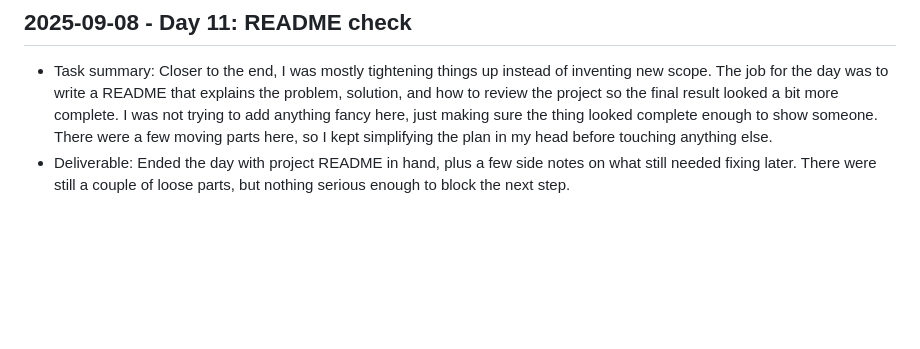
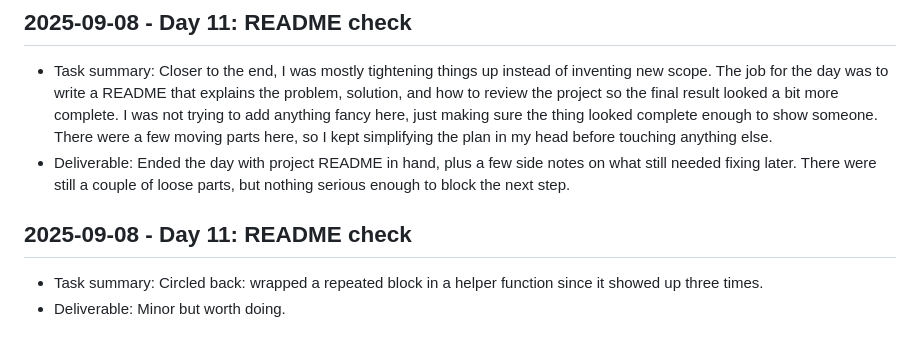
Before and after one commit to harshitpaunikar1/rtsp-camera-browser-streaming, a Markdown page: .github/project-buildup-history.md, the part around the change. GitHub-like rendering; blank space fills up the shorter version.

Commit message:
Day 11: README check
Project: RTSP Camera Browser Streaming
Category: advanced_system / generic
Date: 2025-09-08

Task:
Circled back: wrapped a repeated block in a helper function since it
showed up three times.

Deliverable:
Minor but worth doing.

```diff
--- a/.github/project-buildup-history.md
+++ b/.github/project-buildup-history.md
@@ -68,3 +68,7 @@
 
 - Task summary: Closer to the end, I was mostly tightening things up instead of inventing new scope. The job for the day was to write a README that explains the problem, solution, and how to review the project so the final result looked a bit more complete. I was not trying to add anything fancy here, just making sure the thing looked complete enough to show someone. There were a few moving parts here, so I kept simplifying the plan in my head before touching anything else.
 - Deliverable: Ended the day with project README in hand, plus a few side notes on what still needed fixing later. There were still a couple of loose parts, but nothing serious enough to block the next step.
+## 2025-09-08 - Day 11: README check
+
+- Task summary: Circled back: wrapped a repeated block in a helper function since it showed up three times.
+- Deliverable: Minor but worth doing.
```
